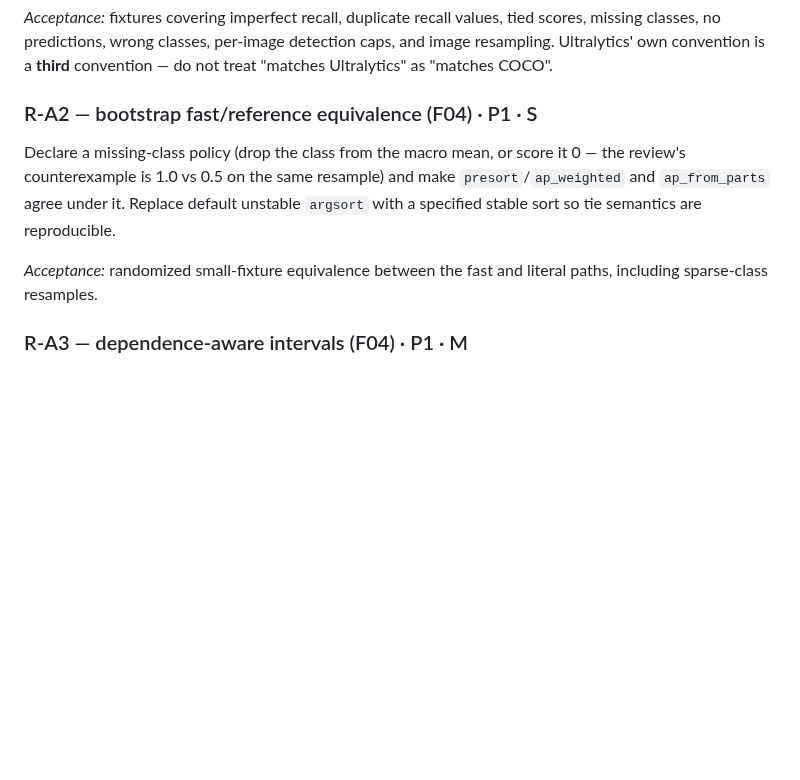
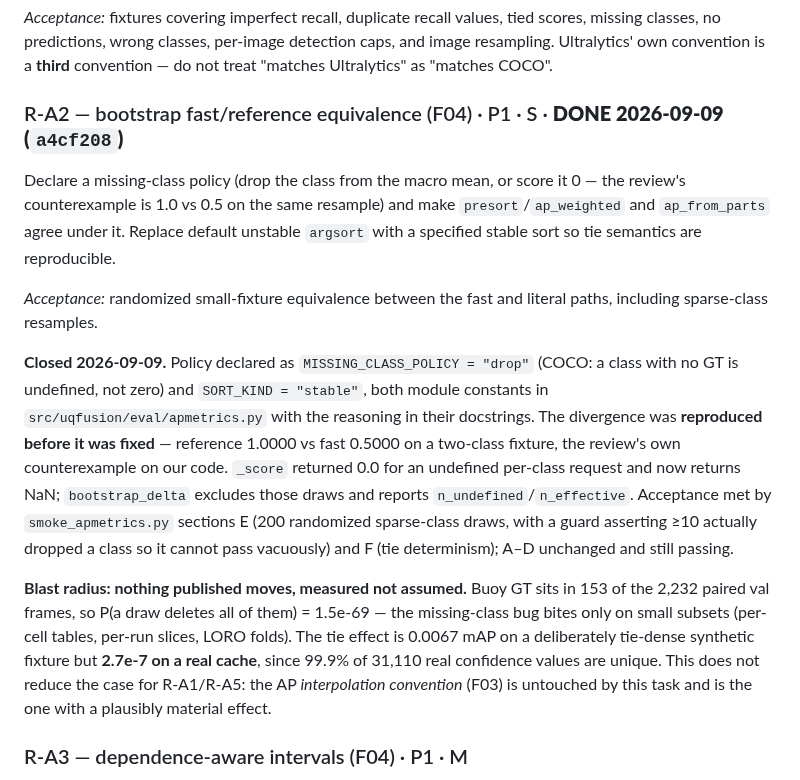
Before and after one commit to Laksh-saroha/uqfusion, a Markdown page: docs/TODO-2026-09-09-architecture-review.md, the part around the change. Rendered like a GitHub page; blank space fills up the shorter version.

Commit message:
Record R-A2 as closed in the backlog and the run log
Marks R-A2 DONE with what was actually established: both defects reproduced
before being fixed, the acceptance tests that now guard them, and the measured
blast radius -- 1.5e-69 for the missing-class path on the full paired val list,
2.7e-7 for the tie effect on a real cache.

States explicitly that this does not weaken the case for R-A1/R-A5. The AP
interpolation convention (F03) is a separate defect, untouched by this task,
and is the one with a plausibly material effect.

Co-Authored-By: Claude Opus 5 <noreply@anthropic.com>

```diff
--- a/docs/TODO-2026-09-09-architecture-review.md
+++ b/docs/TODO-2026-09-09-architecture-review.md
@@ -71,7 +71,7 @@ and publish an official-AP companion column. Recommendation: (a) for everything
 classes, no predictions, wrong classes, per-image detection caps, and image resampling. Ultralytics'
 own convention is a **third** convention — do not treat "matches Ultralytics" as "matches COCO".
 
-### R-A2 — bootstrap fast/reference equivalence (F04) · P1 · S
+### R-A2 — bootstrap fast/reference equivalence (F04) · P1 · S · **DONE 2026-09-09 (`a4cf208`)**
 Declare a missing-class policy (drop the class from the macro mean, or score it 0 — the review's
 counterexample is 1.0 vs 0.5 on the same resample) and make `presort`/`ap_weighted` and
 `ap_from_parts` agree under it. Replace default unstable `argsort` with a specified stable sort so
@@ -79,6 +79,24 @@ tie semantics are reproducible.
 
 *Acceptance:* randomized small-fixture equivalence between the fast and literal paths, including
 sparse-class resamples.
+
+**Closed 2026-09-09.** Policy declared as `MISSING_CLASS_POLICY = "drop"` (COCO: a class with
+no GT is undefined, not zero) and `SORT_KIND = "stable"`, both module constants in
+`src/uqfusion/eval/apmetrics.py` with the reasoning in their docstrings. The divergence was
+**reproduced before it was fixed** — reference 1.0000 vs fast 0.5000 on a two-class fixture,
+the review's own counterexample on our code. `_score` returned 0.0 for an undefined per-class
+request and now returns NaN; `bootstrap_delta` excludes those draws and reports
+`n_undefined`/`n_effective`. Acceptance met by `smoke_apmetrics.py` sections E (200 randomized
+sparse-class draws, with a guard asserting ≥10 actually dropped a class so it cannot pass
+vacuously) and F (tie determinism); A–D unchanged and still passing.
+
+**Blast radius: nothing published moves, measured not assumed.** Buoy GT sits in 153 of the
+2,232 paired val frames, so P(a draw deletes all of them) = 1.5e-69 — the missing-class bug
+bites only on small subsets (per-cell tables, per-run slices, LORO folds). The tie effect is
+0.0067 mAP on a deliberately tie-dense synthetic fixture but **2.7e-7 on a real cache**, since
+99.9% of 31,110 real confidence values are unique. This does not reduce the case for R-A1/R-A5:
+the AP *interpolation convention* (F03) is untouched by this task and is the one with a
+plausibly material effect.
 
 ### R-A3 — dependence-aware intervals (F04) · P1 · M
 Frame-level resampling of a 10 Hz recording does not give 1,032 independent observations. Move
```
Also changed, not shown: progress.md (+1 -0 lines).
